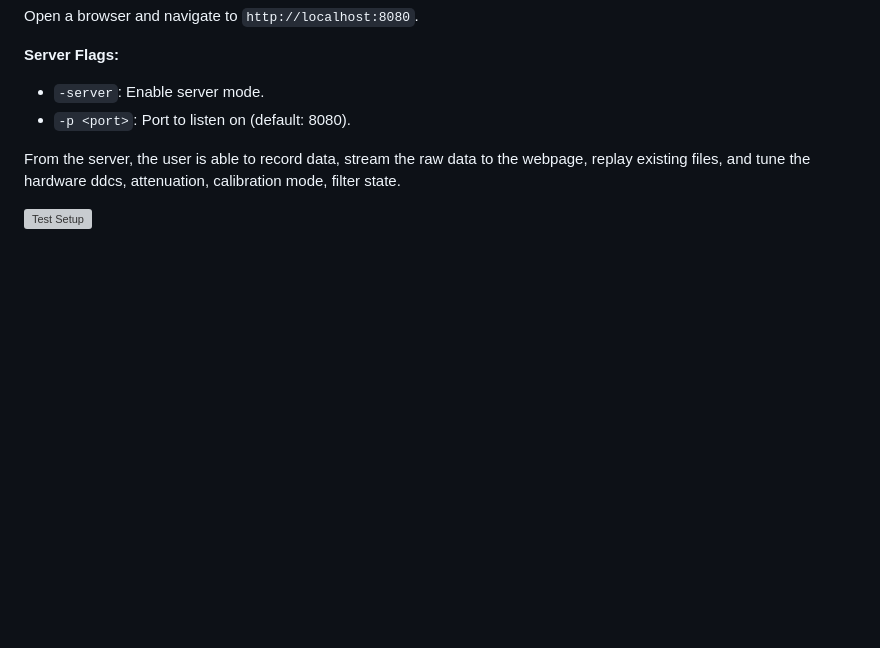
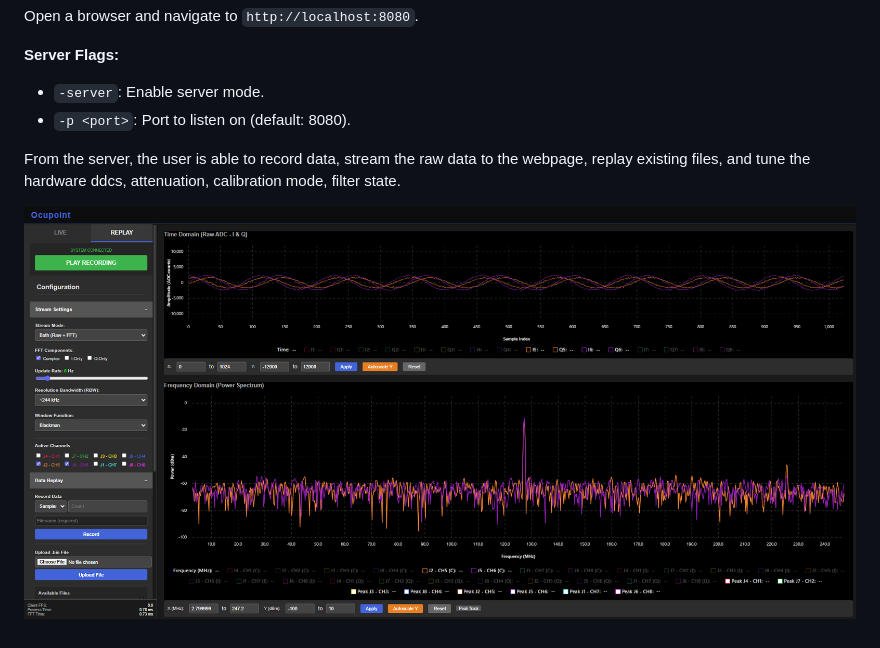
Before and after one commit to OcupointInc/QC_Software, a Markdown page: README.md, the part around the change. Drawn GitHub-style; blank space fills up the shorter version; grey boxes are pictures that could not be loaded.

Commit message:
fixed broken image

```diff
--- a/README.md
+++ b/README.md
@@ -142,4 +142,4 @@ Open a browser and navigate to `http://localhost:8080`.
 
 From the server, the user is able to record data, stream the raw data to the webpage, replay existing files, and tune the hardware ddcs, attenuation, calibration mode, filter state.
 
-![Test Setup](images\gui_capture.png)
+![Test Setup](images/gui_capture.png)
```
